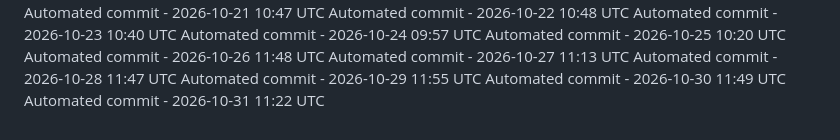
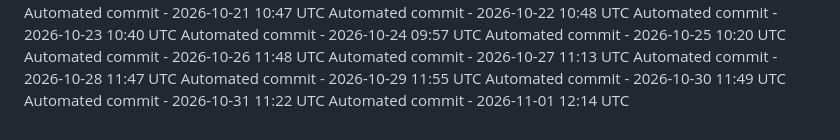
Before and after one commit to ashokvarma1188/LoginForm, a Markdown page: .towline/activity-log.md, the part around the change. Drawn GitHub-style.

Commit message:
Automated daily commit

```diff
--- a/.towline/activity-log.md
+++ b/.towline/activity-log.md
@@ -89,3 +89,4 @@ Automated commit - 2026-10-28 11:47 UTC
 Automated commit - 2026-10-29 11:55 UTC
 Automated commit - 2026-10-30 11:49 UTC
 Automated commit - 2026-10-31 11:22 UTC
+Automated commit - 2026-11-01 12:14 UTC
```
